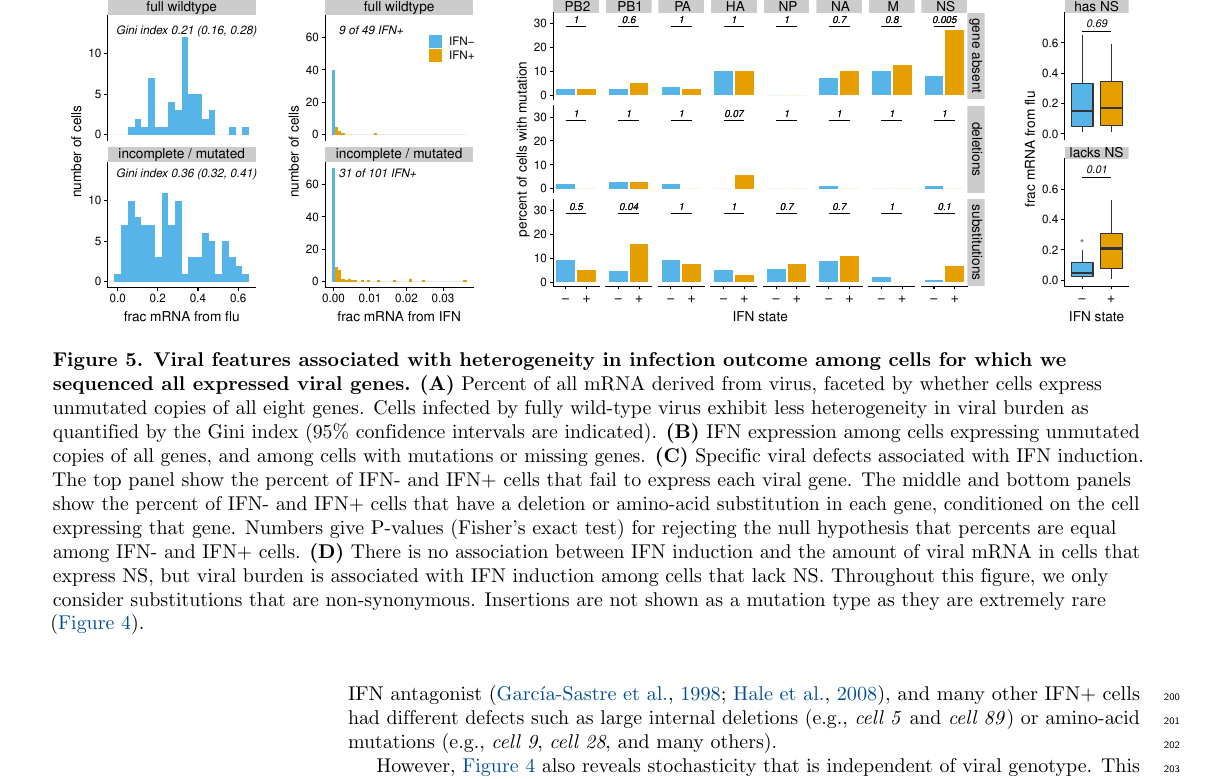
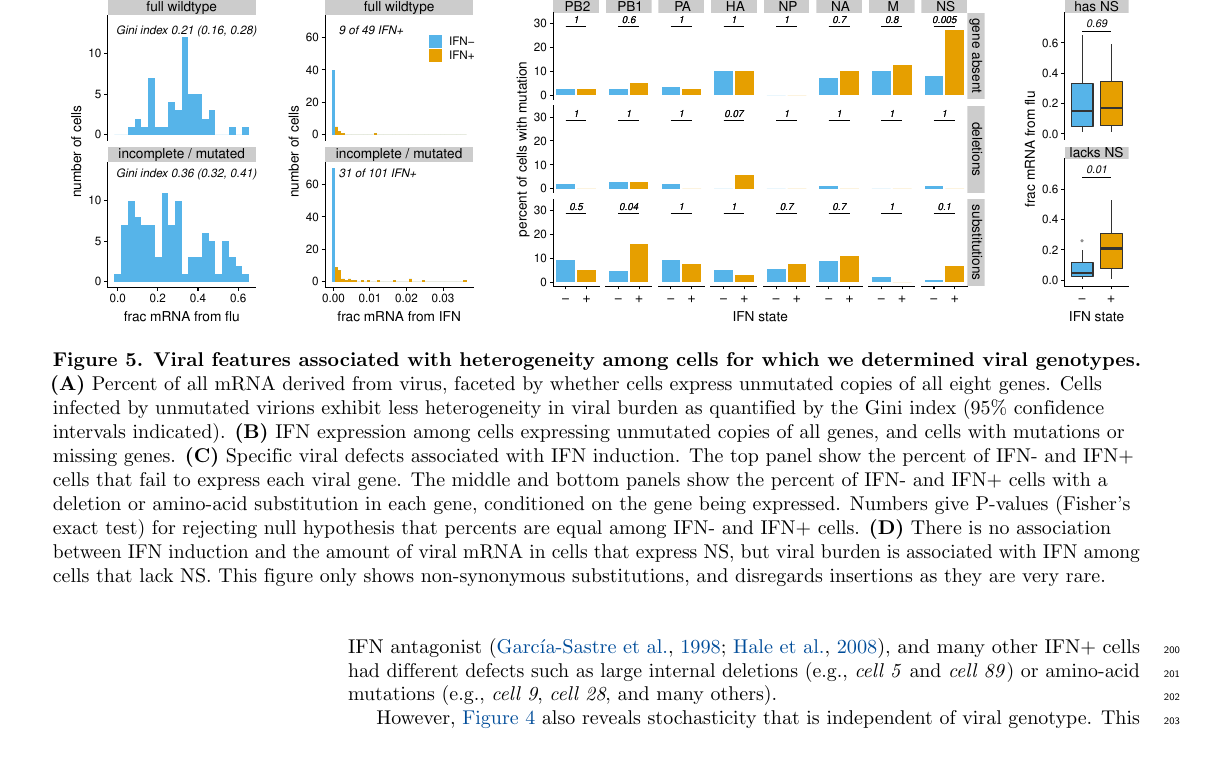
Before and after one commit to jbloomlab/IFNsorted_flu_single_cell, a LaTeX document (paper/paper.tex): part of page 8 of 31, cut so that both start at the same text, the shorter picture padded with empty space. Compiled offline with pdfLaTeX.

Commit message:
revised legend to Figure 5

```diff
--- a/paper/paper.tex
+++ b/paper/paper.tex
@@ -428,21 +428,20 @@ For instance, there are a number of cells (e.g., \textit{cell 62} and \textit{ce
 \includegraphics[width=\linewidth]{figures/single_cell_figures/p_mutations.pdf}
 }
 \caption{
-{\bf Viral features associated with heterogeneity in infection outcome among cells for which we sequenced all expressed viral genes.}
+{\bf Viral features associated with heterogeneity among cells for which we determined viral genotypes.}
 {\bf (A)}
 Percent of all mRNA derived from virus, faceted by whether cells express unmutated copies of all eight genes.
-Cells infected by fully wild-type virus exhibit less heterogeneity in viral burden as quantified by the Gini index (95\% confidence intervals are indicated).
+Cells infected by unmutated virions exhibit less heterogeneity in viral burden as quantified by the Gini index (95\% confidence intervals indicated).
 {\bf (B)}
-IFN expression among cells expressing unmutated copies of all genes, and among cells with mutations or missing genes.
+IFN expression among cells expressing unmutated copies of all genes, and cells with mutations or missing genes.
 {\bf (C)}
 Specific viral defects associated with IFN induction.
 The top panel show the percent of IFN- and IFN+ cells that fail to express each viral gene.
-The middle and bottom panels show the percent of IFN- and IFN+ cells that have a deletion or amino-acid substitution in each gene, conditioned on the cell expressing that gene.
-Numbers give P-values (Fisher's exact test) for rejecting the null hypothesis that percents are equal among IFN- and IFN+ cells.
+The middle and bottom panels show the percent of IFN- and IFN+ cells with a deletion or amino-acid substitution in each gene, conditioned on the gene being expressed.
+Numbers give P-values (Fisher's exact test) for rejecting null hypothesis that percents are equal among IFN- and IFN+ cells.
 {\bf (D)}
-There is no association between IFN induction and the amount of viral mRNA in cells that express NS, but viral burden is associated with IFN induction among cells that lack NS.
-Throughout this figure, we only consider substitutions that are non-synonymous.
-Insertions are not shown as a mutation type as they are extremely rare (\FIG{genotypes}).
+There is no association between IFN induction and the amount of viral mRNA in cells that express NS, but viral burden is associated with IFN among cells that lack NS.
+This figure only shows non-synonymous substitutions, and disregards insertions as they are very rare.
 }
 \label{fig:mutations}
 
```
